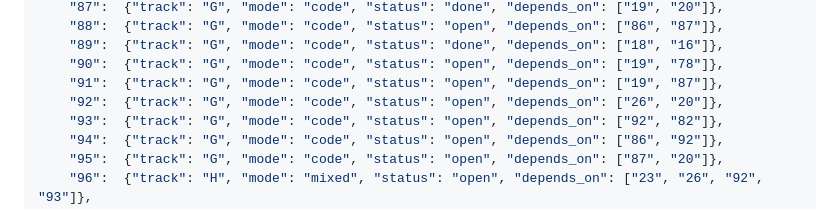
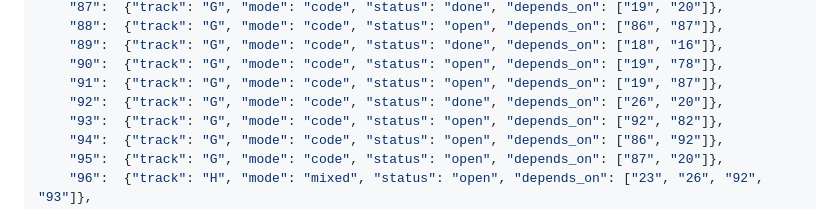
Before and after one commit to agentchieflou/play-sports, a Markdown page: roadmap/PARALLEL.md, the part around the change. GitHub-like rendering.

Commit message:
PARALLEL.md: Epic 92 done (#131, batch 8)
Co-Authored-By: Claude Opus 5.5 <noreply@anthropic.com>
Claude-Session: https://claude.ai/code/session_01Qpt1eHqawSsVVojVf9S7iZ

```diff
--- a/roadmap/PARALLEL.md
+++ b/roadmap/PARALLEL.md
@@ -191,7 +191,7 @@ one CI run) rather than re-merging main into each PR after every landing.
     "89":  {"track": "G", "mode": "code", "status": "done", "depends_on": ["18", "16"]},
     "90":  {"track": "G", "mode": "code", "status": "open", "depends_on": ["19", "78"]},
     "91":  {"track": "G", "mode": "code", "status": "open", "depends_on": ["19", "87"]},
-    "92":  {"track": "G", "mode": "code", "status": "open", "depends_on": ["26", "20"]},
+    "92":  {"track": "G", "mode": "code", "status": "done", "depends_on": ["26", "20"]},
     "93":  {"track": "G", "mode": "code", "status": "open", "depends_on": ["92", "82"]},
     "94":  {"track": "G", "mode": "code", "status": "open", "depends_on": ["86", "92"]},
     "95":  {"track": "G", "mode": "code", "status": "open", "depends_on": ["87", "20"]},
```
